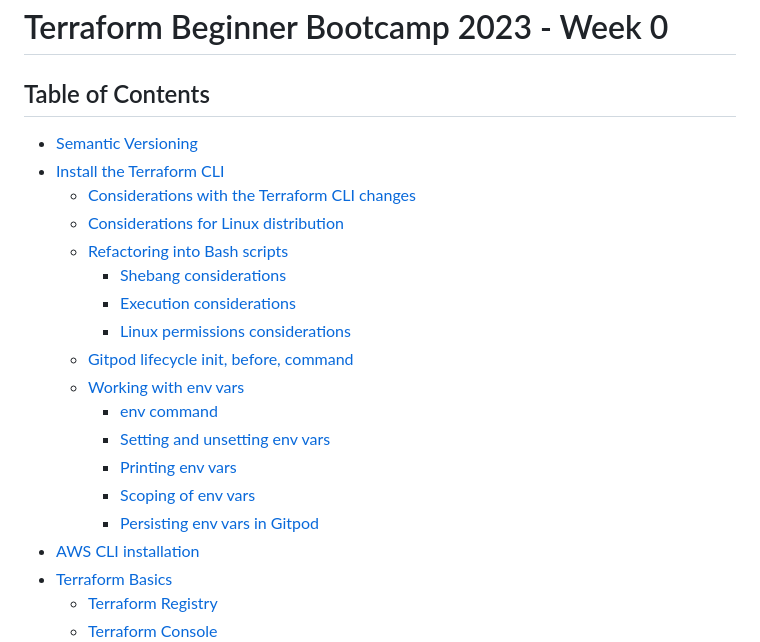
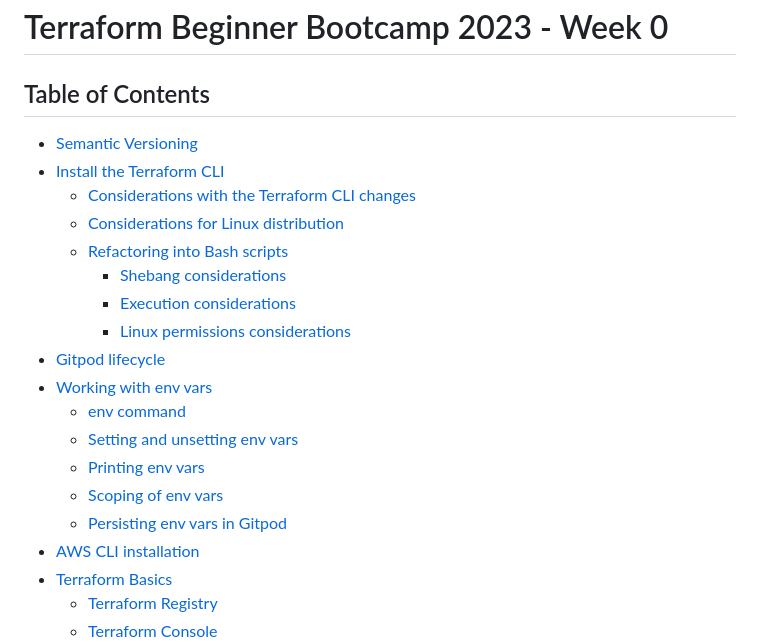
Before and after one commit to mschon/terraform-beginner-bootcamp-2023, a Markdown page: journal/week0.md, the part around the change printed below. Rendered like a GitHub page.

```diff
--- a/journal/week0.md
+++ b/journal/week0.md
@@ -1,7 +1,6 @@
 # Terraform Beginner Bootcamp 2023 - Week 0
 
 ## Table of Contents
-
 - [Semantic Versioning](#semantic-versioning)
 - [Install the Terraform CLI](#install-the-terraform-cli)
   * [Considerations with the Terraform CLI changes](#considerations-with-the-terraform-cli-changes)
@@ -10,13 +9,13 @@
     + [Shebang considerations](#shebang-considerations)
     + [Execution considerations](#execution-considerations)
     + [Linux permissions considerations](#linux-permissions-considerations)
-  * [Gitpod lifecycle init, before, command](#gitpod-lifecycle-init--before--command)
-  * [Working with env vars](#working-with-env-vars)
-    + [env command](#env-command)
-    + [Setting and unsetting env vars](#setting-and-unsetting-env-vars)
-    + [Printing env vars](#printing-env-vars)
-    + [Scoping of env vars](#scoping-of-env-vars)
-    + [Persisting env vars in Gitpod](#persisting-env-vars-in-gitpod)
+- [Gitpod lifecycle](#gitpod-lifecycle)
+- [Working with env vars](#working-with-env-vars)
+  * [env command](#env-command)
+  * [Setting and unsetting env vars](#setting-and-unsetting-env-vars)
+  * [Printing env vars](#printing-env-vars)
+  * [Scoping of env vars](#scoping-of-env-vars)
+  * [Persisting env vars in Gitpod](#persisting-env-vars-in-gitpod)
 - [AWS CLI installation](#aws-cli-installation)
 - [Terraform Basics](#terraform-basics)
   * [Terraform Registry](#terraform-registry)
```
Also changed, not shown: other parts of journal/week0.md (+9 -7 lines).
